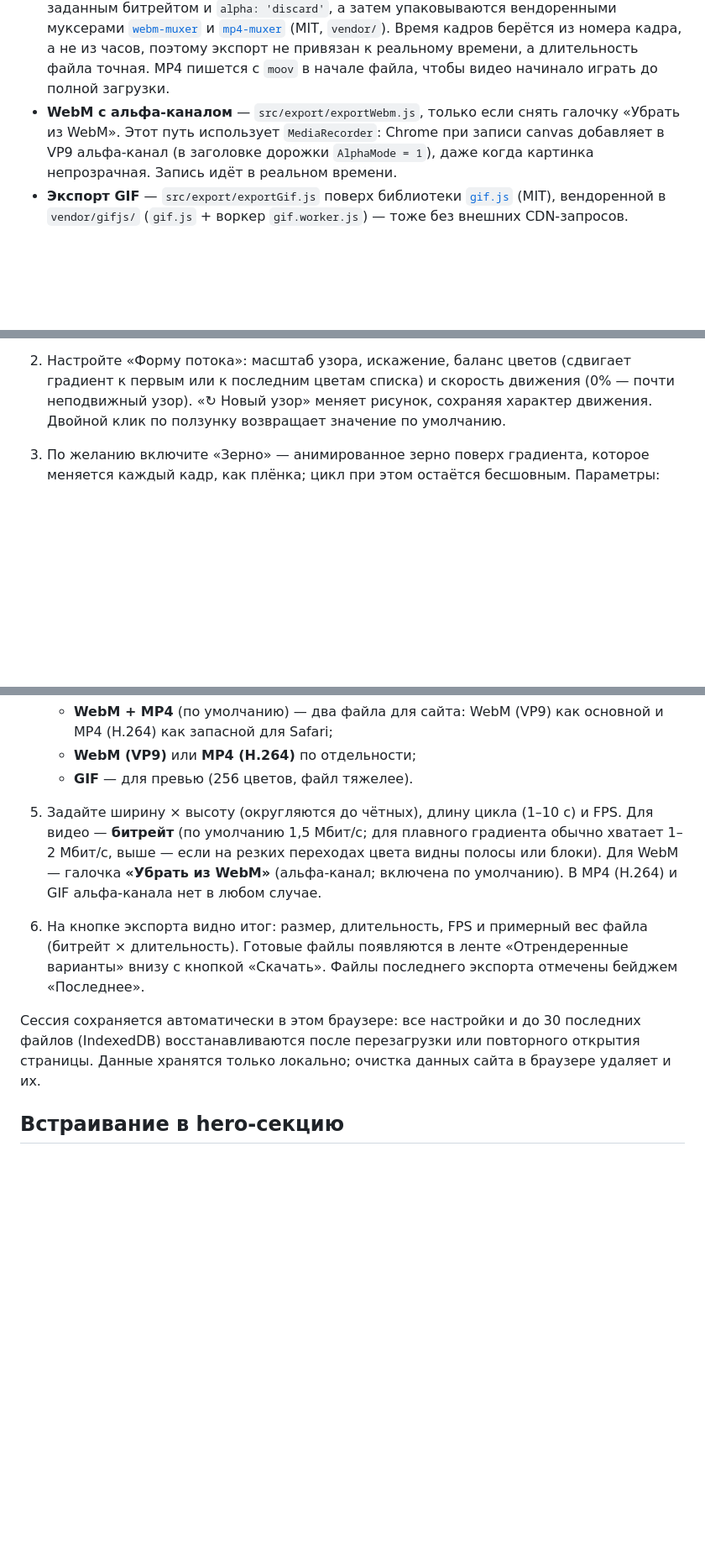
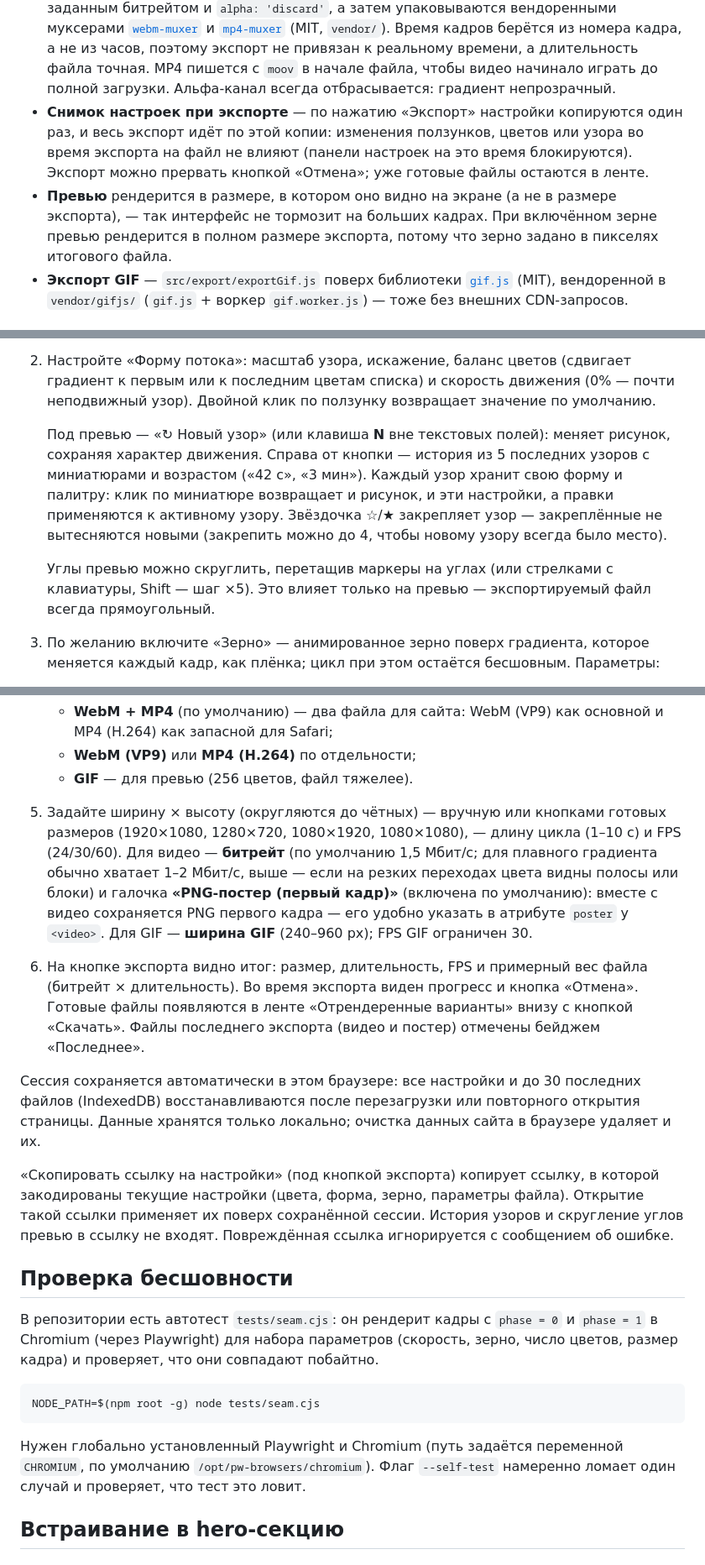
Before and after one commit to rtseff/liquid-gradient-tool, a Markdown page: README.md, 3 parts joined by grey strips. Shown at 84% size. Rendered like a GitHub page; blank space fills up the shorter version.

Commit message:
Update README for recent features
Drop the removed MediaRecorder/alpha WebM path and describe pattern
history with pins and the N shortcut, preview corner radius, size
presets, PNG poster, export cancel and snapshot, the settings link
and the tests/seam.cjs loop test.

Co-Authored-By: Claude Opus 5.5 <noreply@anthropic.com>
Claude-Session: https://claude.ai/code/session_01LzuJwEEfk3iZKt2ES2cJWJ

````diff
--- a/README.md
+++ b/README.md
@@ -31,11 +31,16 @@ mesh gradients) с бесшовным зацикливанием и экспор
   поэтому экспорт не привязан к реальному времени, а длительность файла
   точная. MP4 пишется с `moov` в начале файла, чтобы видео начинало
   играть до полной загрузки.
-- **WebM с альфа-каналом** — `src/export/exportWebm.js`, только если
-  снять галочку «Убрать из WebM». Этот путь использует `MediaRecorder`:
-  Chrome при записи canvas добавляет в VP9 альфа-канал (в заголовке
-  дорожки `AlphaMode = 1`), даже когда картинка непрозрачная. Запись идёт
-  в реальном времени.
+  Альфа-канал всегда отбрасывается: градиент непрозрачный.
+- **Снимок настроек при экспорте** — по нажатию «Экспорт» настройки
+  копируются один раз, и весь экспорт идёт по этой копии: изменения
+  ползунков, цветов или узора во время экспорта на файл не влияют (панели
+  настроек на это время блокируются). Экспорт можно прервать кнопкой
+  «Отмена»; уже готовые файлы остаются в ленте.
+- **Превью** рендерится в размере, в котором оно видно на экране (а не в
+  размере экспорта), — так интерфейс не тормозит на больших кадрах. При
+  включённом зерне превью рендерится в полном размере экспорта, потому что
+  зерно задано в пикселях итогового файла.
 - **Экспорт GIF** — `src/export/exportGif.js` поверх библиотеки
   [`gif.js`](https://www.npmjs.com/package/gif.js) (MIT), вендоренной
   в `vendor/gifjs/` (`gif.js` + воркер `gif.worker.js`) — тоже без
@@ -79,9 +84,21 @@ WebCodecs). Для MP4 нужен встроенный в браузер код
    текстовых полей) отменяют и повторяют любые правки палитры.
 2. Настройте «Форму потока»: масштаб узора, искажение, баланс цветов
    (сдвигает градиент к первым или к последним цветам списка) и
-   скорость движения (0% — почти неподвижный узор). «↻ Новый узор»
-   меняет рисунок, сохраняя характер движения. Двойной клик по
+   скорость движения (0% — почти неподвижный узор). Двойной клик по
    ползунку возвращает значение по умолчанию.
+
+   Под превью — «↻ Новый узор» (или клавиша **N** вне текстовых полей):
+   меняет рисунок, сохраняя характер движения. Справа от кнопки —
+   история из 5 последних узоров с миниатюрами и возрастом («42 с»,
+   «3 мин»). Каждый узор хранит свою форму и палитру: клик по миниатюре
+   возвращает и рисунок, и эти настройки, а правки применяются к
+   активному узору. Звёздочка ☆/★ закрепляет узор — закреплённые не
+   вытесняются новыми (закрепить можно до 4, чтобы новому узору всегда
+   было место).
+
+   Углы превью можно скруглить, перетащив маркеры на углах (или
+   стрелками с клавиатуры, Shift — шаг ×5). Это влияет только на
+   превью — экспортируемый файл всегда прямоугольный.
 3. По желанию включите «Зерно» — анимированное зерно поверх
    градиента, которое меняется каждый кадр, как плёнка; цикл при этом
    остаётся бесшовным. Параметры:
@@ -107,21 +124,47 @@ WebCodecs). Для MP4 нужен встроенный в браузер код
      как основной и MP4 (H.264) как запасной для Safari;
    - **WebM (VP9)** или **MP4 (H.264)** по отдельности;
    - **GIF** — для превью (256 цветов, файл тяжелее).
-5. Задайте ширину × высоту (округляются до чётных), длину цикла
-   (1–10 с) и FPS. Для видео — **битрейт**
-   (по умолчанию 1,5 Мбит/с; для плавного градиента обычно хватает
-   1–2 Мбит/с, выше — если на резких переходах цвета видны полосы или
-   блоки). Для WebM — галочка **«Убрать из WebM»** (альфа-канал; включена
-   по умолчанию). В MP4 (H.264) и GIF альфа-канала нет в любом случае.
+5. Задайте ширину × высоту (округляются до чётных) — вручную или
+   кнопками готовых размеров (1920×1080, 1280×720, 1080×1920,
+   1080×1080), — длину цикла (1–10 с) и FPS (24/30/60). Для видео —
+   **битрейт** (по умолчанию 1,5 Мбит/с; для плавного градиента обычно
+   хватает 1–2 Мбит/с, выше — если на резких переходах цвета видны
+   полосы или блоки) и галочка **«PNG-постер (первый кадр)»** (включена
+   по умолчанию): вместе с видео сохраняется PNG первого кадра — его
+   удобно указать в атрибуте `poster` у `<video>`. Для GIF — **ширина
+   GIF** (240–960 px); FPS GIF ограничен 30.
 6. На кнопке экспорта видно итог: размер, длительность, FPS и примерный
-   вес файла (битрейт × длительность). Готовые файлы появляются в ленте
-   «Отрендеренные варианты» внизу с кнопкой «Скачать».
-   Файлы последнего экспорта отмечены бейджем «Последнее».
+   вес файла (битрейт × длительность). Во время экспорта виден прогресс
+   и кнопка «Отмена». Готовые файлы появляются в ленте «Отрендеренные
+   варианты» внизу с кнопкой «Скачать». Файлы последнего экспорта
+   (видео и постер) отмечены бейджем «Последнее».
 
 Сессия сохраняется автоматически в этом браузере: все настройки и до 30
 последних файлов (IndexedDB) восстанавливаются после перезагрузки или
 повторного открытия страницы. Данные хранятся только локально; очистка
 данных сайта в браузере удаляет и их.
+
+«Скопировать ссылку на настройки» (под кнопкой экспорта) копирует
+ссылку, в которой закодированы текущие настройки (цвета, форма, зерно,
+параметры файла). Открытие такой ссылки применяет их поверх сохранённой
+сессии. История узоров и скругление углов превью в ссылку не входят.
+Повреждённая ссылка игнорируется с сообщением об ошибке.
+
+## Проверка бесшовности
+
+В репозитории есть автотест `tests/seam.cjs`: он рендерит кадры с
+`phase = 0` и `phase = 1` в Chromium (через Playwright) для набора
+параметров (скорость, зерно, число цветов, размер кадра) и проверяет,
+что они совпадают побайтно.
+
+```bash
+NODE_PATH=$(npm root -g) node tests/seam.cjs
+```
+
+Нужен глобально установленный Playwright и Chromium (путь задаётся
+переменной `CHROMIUM`, по умолчанию `/opt/pw-browsers/chromium`).
+Флаг `--self-test` намеренно ломает один случай и проверяет, что тест
+это ловит.
 
 ## Встраивание в hero-секцию
 
````
Also changed, not shown: other parts of README.md (+4 -5 lines).
